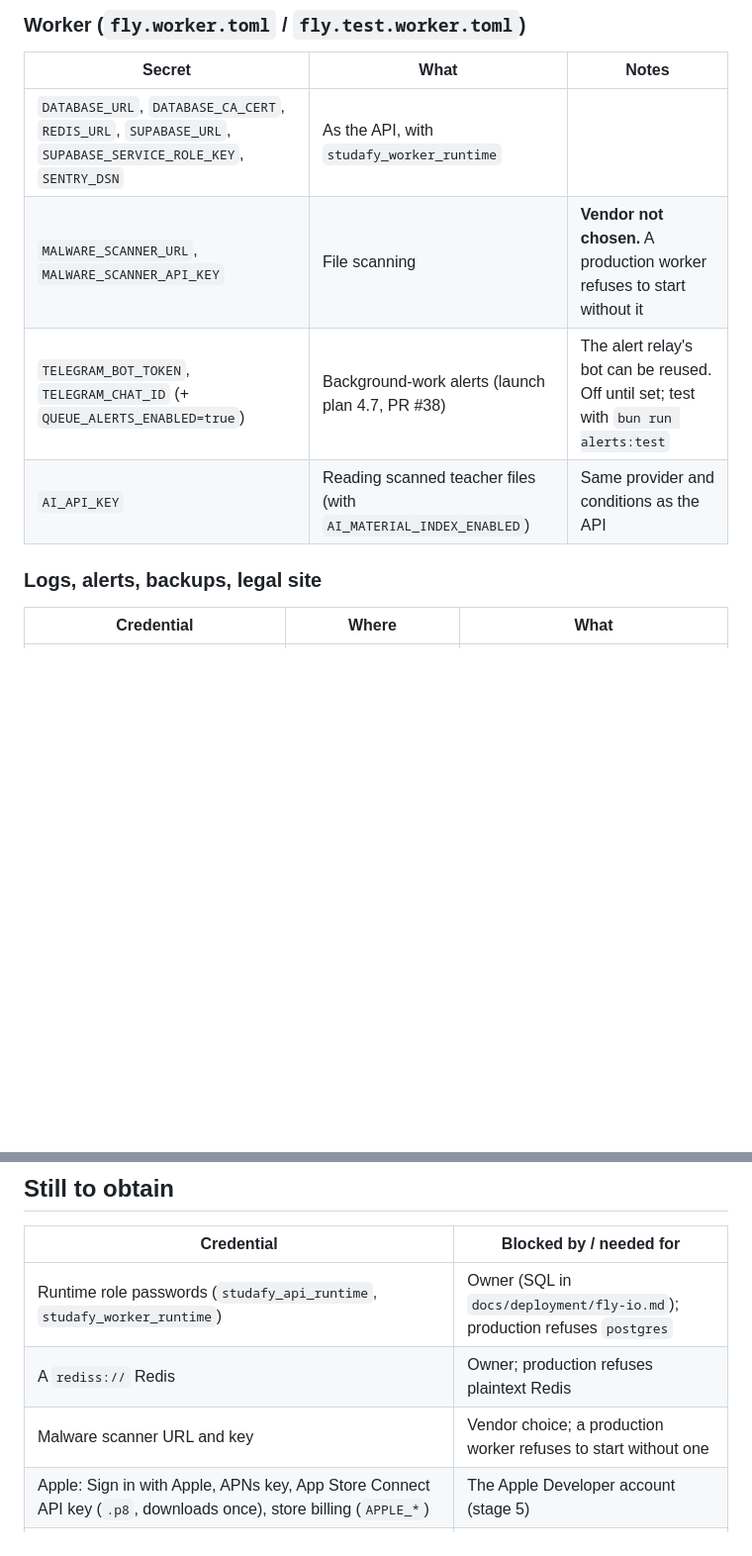
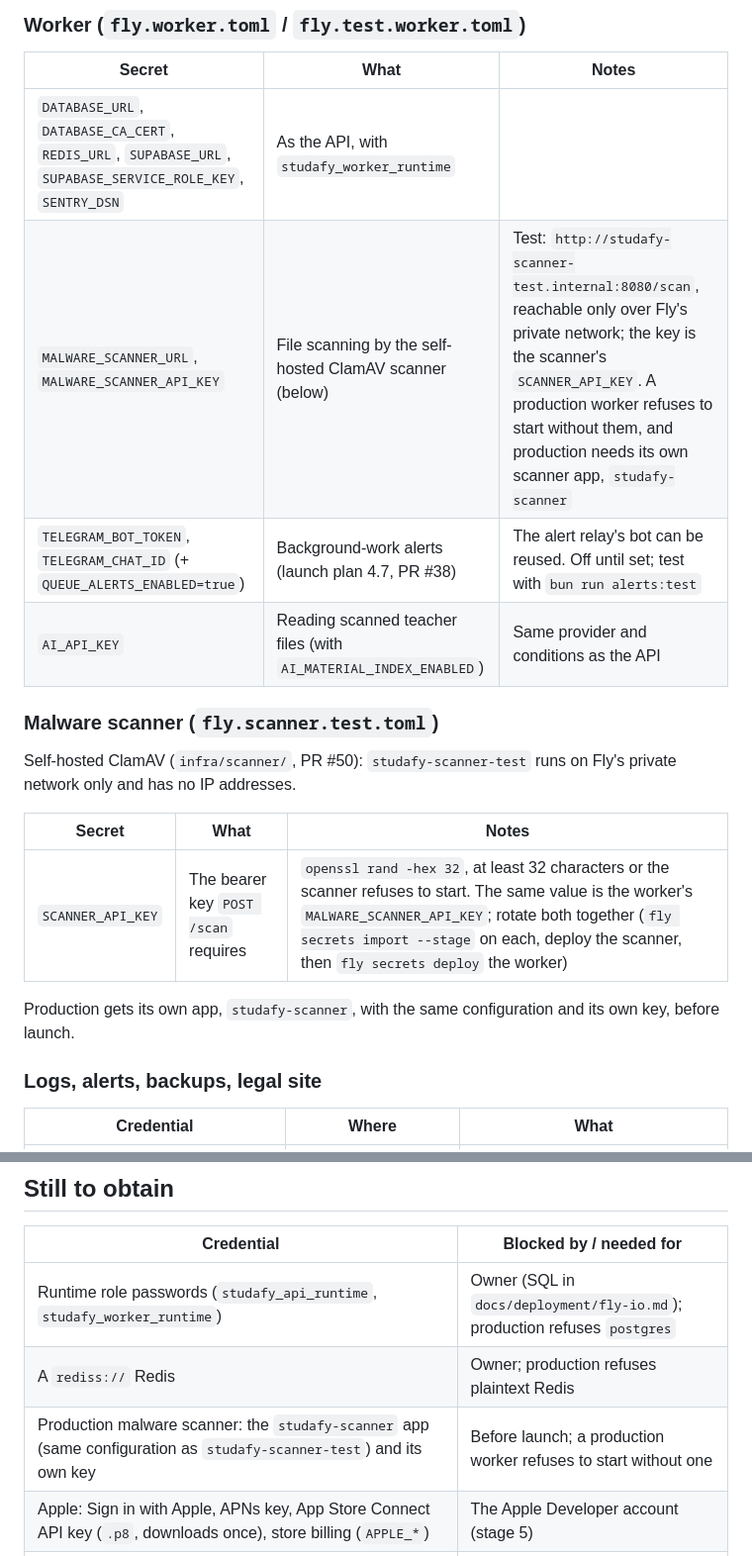
Before and after one commit to yousefomar3003/studafy-app, a Markdown page: docs/security/credentials-map.md, 2 parts joined by grey strips. Shown at 99% size. Rendered like a GitHub page; blank space fills up the shorter version.

```diff
--- a/docs/security/credentials-map.md
+++ b/docs/security/credentials-map.md
@@ -50,9 +50,21 @@ afterwards (`docs/deployment/fly-io.md`).
 | Secret | What | Notes |
 |---|---|---|
 | `DATABASE_URL`, `DATABASE_CA_CERT`, `REDIS_URL`, `SUPABASE_URL`, `SUPABASE_SERVICE_ROLE_KEY`, `SENTRY_DSN` | As the API, with `studafy_worker_runtime` | |
-| `MALWARE_SCANNER_URL`, `MALWARE_SCANNER_API_KEY` | File scanning | **Vendor not chosen.** A production worker refuses to start without it |
+| `MALWARE_SCANNER_URL`, `MALWARE_SCANNER_API_KEY` | File scanning by the self-hosted ClamAV scanner (below) | Test: `http://studafy-scanner-test.internal:8080/scan`, reachable only over Fly's private network; the key is the scanner's `SCANNER_API_KEY`. A production worker refuses to start without them, and production needs its own scanner app, `studafy-scanner` |
 | `TELEGRAM_BOT_TOKEN`, `TELEGRAM_CHAT_ID` (+ `QUEUE_ALERTS_ENABLED=true`) | Background-work alerts (launch plan 4.7, PR #38) | The alert relay's bot can be reused. Off until set; test with `bun run alerts:test` |
 | `AI_API_KEY` | Reading scanned teacher files (with `AI_MATERIAL_INDEX_ENABLED`) | Same provider and conditions as the API |
+
+### Malware scanner (`fly.scanner.test.toml`)
+
+Self-hosted ClamAV (`infra/scanner/`, PR #50): `studafy-scanner-test` runs on
+Fly's private network only and has no IP addresses.
+
+| Secret | What | Notes |
+|---|---|---|
+| `SCANNER_API_KEY` | The bearer key `POST /scan` requires | `openssl rand -hex 32`, at least 32 characters or the scanner refuses to start. The same value is the worker's `MALWARE_SCANNER_API_KEY`; rotate both together (`fly secrets import --stage` on each, deploy the scanner, then `fly secrets deploy` the worker) |
+
+Production gets its own app, `studafy-scanner`, with the same configuration
+and its own key, before launch.
 
 ### Logs, alerts, backups, legal site
 
@@ -96,7 +108,7 @@ configuration.
 |---|---|
 | Runtime role passwords (`studafy_api_runtime`, `studafy_worker_runtime`) | Owner (SQL in `docs/deployment/fly-io.md`); production refuses `postgres` |
 | A `rediss://` Redis | Owner; production refuses plaintext Redis |
-| Malware scanner URL and key | Vendor choice; a production worker refuses to start without one |
+| Production malware scanner: the `studafy-scanner` app (same configuration as `studafy-scanner-test`) and its own key | Before launch; a production worker refuses to start without one |
 | Apple: Sign in with Apple, APNs key, App Store Connect API key (`.p8`, downloads once), store billing (`APPLE_*`) | The Apple Developer account (stage 5) |
 | Google Play: upload keystore, Play service account (`GOOGLE_SERVICE_ACCOUNT_JSON`), Pub/Sub (`GOOGLE_PUBSUB_*`) | The app ID decision (Y5), then the Android track |
 | FCM server credentials (`FCM_PROJECT_ID`, `FCM_SERVICE_ACCOUNT_JSON`) | Firebase project for push (`docs/deployment/push-notifications.md`) |
```
Also changed, not shown: handoff.md (+7 -2 lines).
